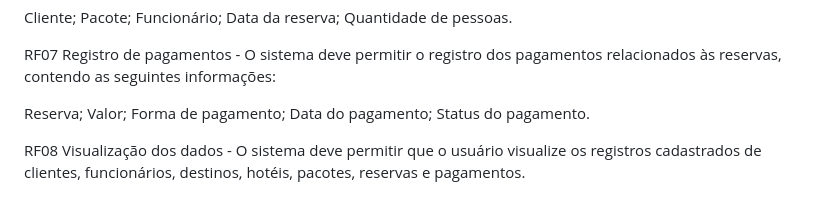
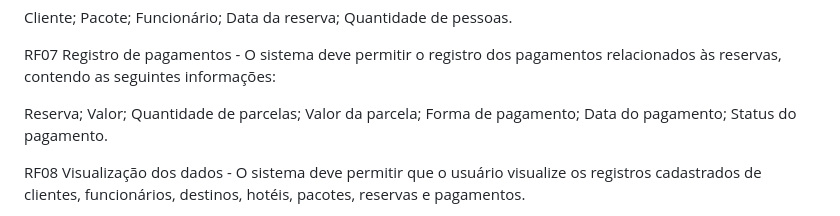
Before and after one commit to sophianaderf/agencia-de-viagens-python, a Markdown page: README.md, the part around the change. Drawn GitHub-style.

Commit message:
Corrigindo readme

```diff
--- a/README.md
+++ b/README.md
@@ -58,6 +58,8 @@ RF07 Registro de pagamentos - O sistema deve permitir o registro dos pagamentos
 
 Reserva;
 Valor;
+Quantidade de parcelas;
+Valor da parcela;
 Forma de pagamento;
 Data do pagamento;
 Status do pagamento.
```
